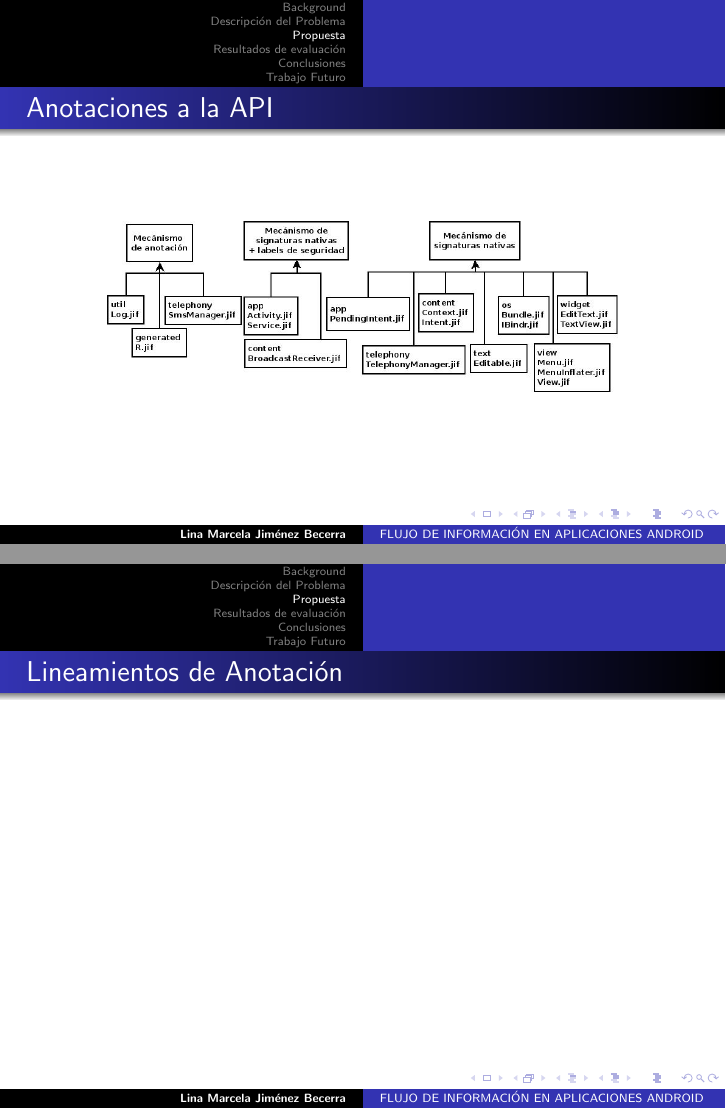
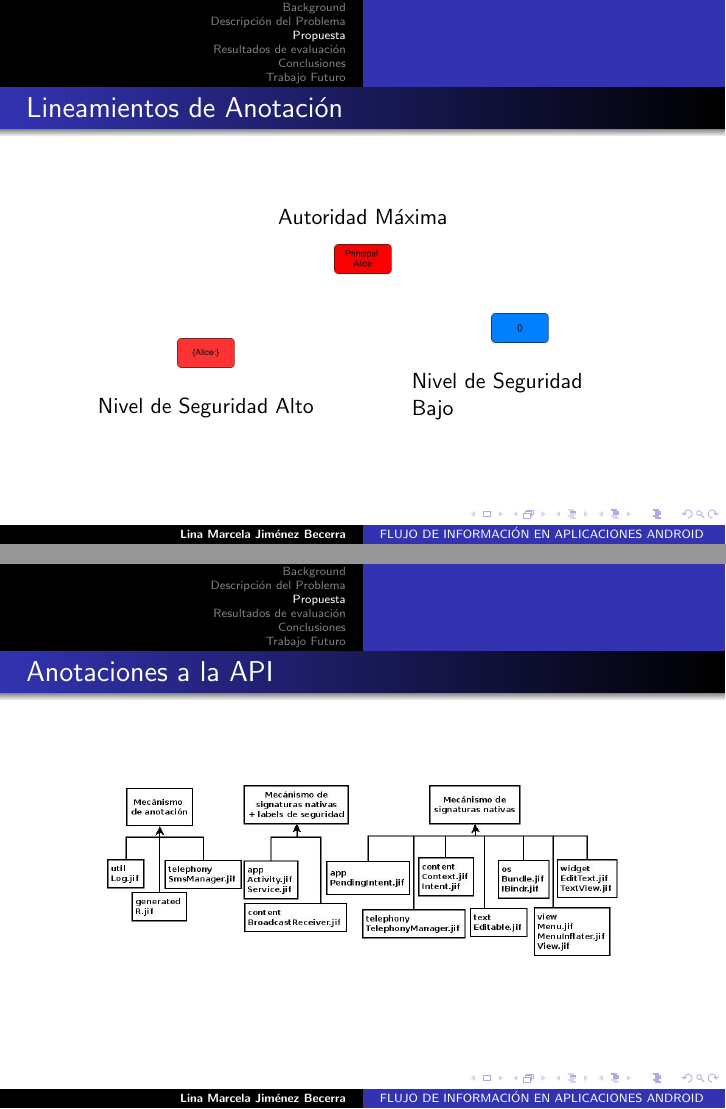
Before and after one commit to h4d4/press, LaTeX slides (src/presentacion.tex, which reads src/propuesta.tex): pages 9 and 10 of 13 before the commit and pages 9 and 10 of 14 after it, joined at a grey line. Compiled offline with pdfLaTeX.

Commit message:
add labels lineamientos

```diff
--- a/src/propuesta.tex
+++ b/src/propuesta.tex
@@ -20,19 +19,67 @@
 		\begin{center}
 		\includegraphics[width=5cm]{Politica.jpg}
 		\end{center}
-		\label{fig:desingReal}
 	\end{figure}
 \end{frame}
+
+\begin{frame}{Lineamientos de Anotación}
+	\center{Autoridad Máxima}
+	\begin{center}
+		\includegraphics[width=1cm]{Principal.jpg}
+	\end{center}
+
+		\begin{columns}[c]
+			\column{1.5in}
+				\begin{center}
+	 			\includegraphics[width=1cm]{high.jpg}
+				\end{center}
+				Nivel de Seguridad Alto
+	 		\column{1.5in}
+	 		\begin{center}
+	 			\includegraphics[width=1cm]{low.jpg}
+	 			\end{center}
+	 			Nivel de Seguridad Bajo\newline
+
+		\end{columns}
+\end{frame}
+
+% 	\begin{block}
+% % 	\center{Labels de seguridad}
+%
+% % 		\begin{columns}[c]
+% % 		\column{1.5}
+% % % 			\begin{figure}[t!]
+% % % 				\begin{center}
+% % 				\includegraphics[width=3cm]{Principal.jpg}
+% % % 				\end{center}
+% % % 			\end{figure}
+% % 			Nivel de seguridad alto
+% % 		\end{columns}
+%
+% 	\begin{columns}[c]{}
+% % 	\column{1.5in}{Autoridad Máxima}
+% % 	 \includegraphics[width=3cm]{Principal.jpg}
+%
+% 	 \column{1.5in}
+% 	 \includegraphics[width=3cm]{high.jpg}\newline
+% 	 Nivel de seguridad alto
+%
+% 	 \column{1.5in}
+% 	 \includegraphics[width=3cm]{low.jpg}\newline
+% 	 Nivel de seguridad bajo
+%
+% 	\end{columns}
+% 	\end{block}
+% \end{frame}
 
 \begin{frame}{Anotaciones a la API}
 	\begin{figure}[t!]
 		\begin{center}
 		\includegraphics[width=9cm]{annotationsMechanims.jpeg}
 		\end{center}
-		\label{fig:desingReal}
 	\end{figure}
 \end{frame}
 
-\begin{frame}{Lineamientos de Anotación}
+\begin{frame}{Anotaciones en los aplicativos a analizar}
 
 \end{frame}
```
Also changed, not shown: imagenes/Principal.jpg (added), imagenes/high.jpg (added), imagenes/low.jpg (added), out/press.pdf, src/propuesta.tex (1 more changed lines), 3 other files.
